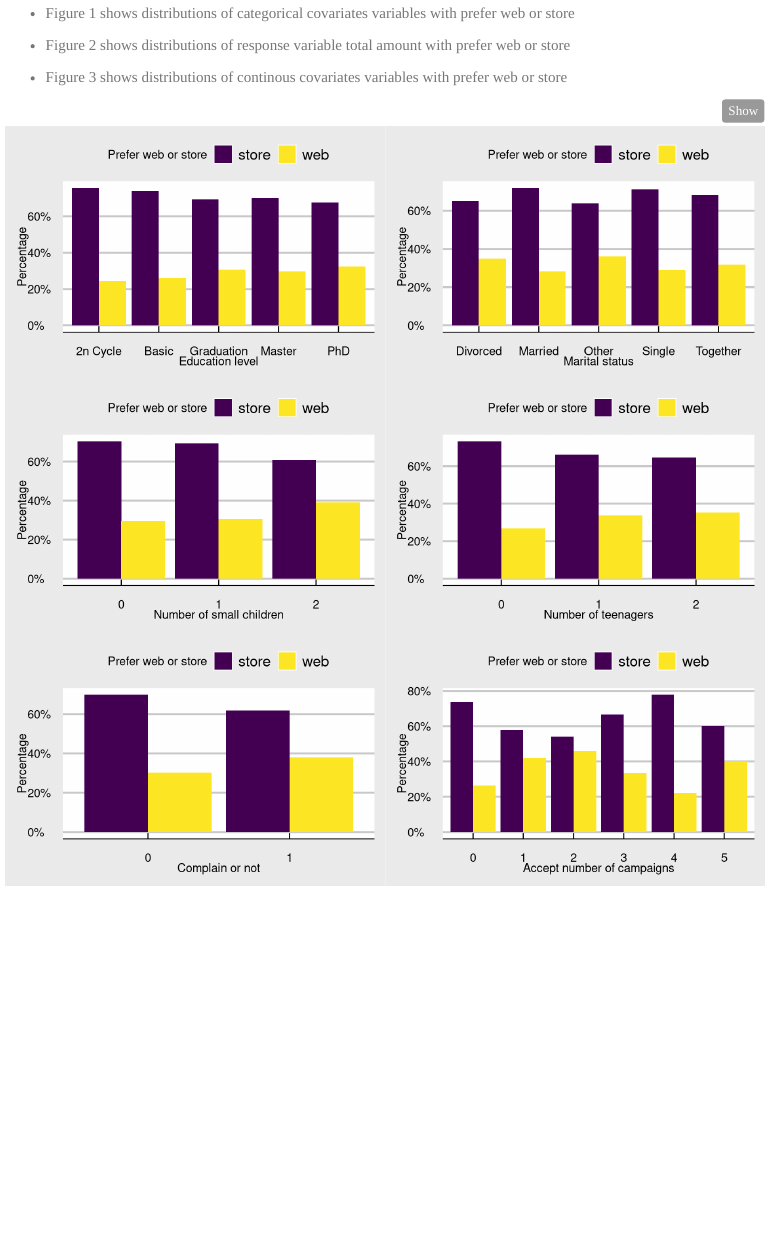
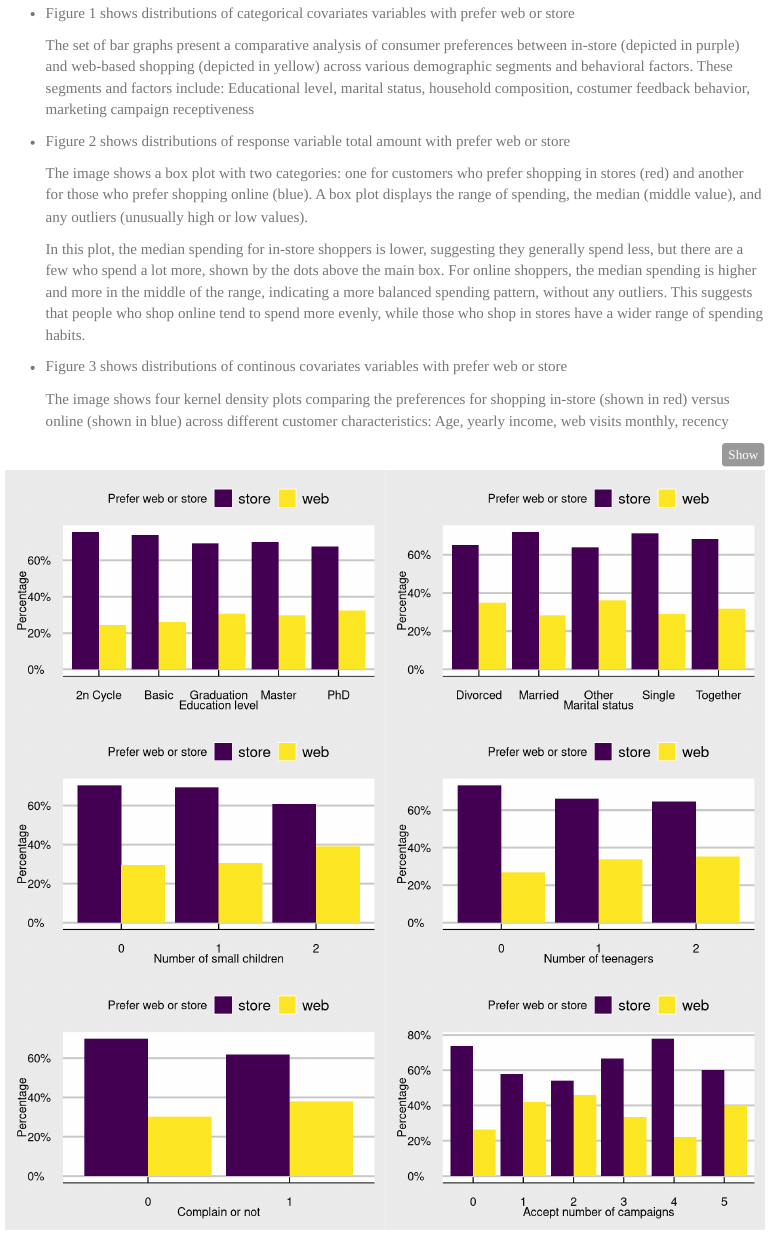
Before and after one commit to marketingllyz/marketingllyz.github.io, an R Markdown document (EDA.Rmd): the page in a window 1100 px wide, from 400 px down. Rendered offline with R 4.5, knitr and Pandoc, with nearby package versions; some code elsewhere in the file could not run offline; menus at the side of the page are left out.

Commit message:
add some description of EDA

````diff
--- a/EDA.Rmd
+++ b/EDA.Rmd
@@ -72,10 +72,23 @@ data  %>%
 
 * Figure 1 shows distributions of categorical covariates variables with prefer web or store
 
+  The set of bar graphs present a comparative analysis of consumer preferences between in-store (depicted in purple) and web-based shopping (depicted in yellow) across various demographic segments and behavioral factors.
+  These segments and factors include:
+  Educational level, marital status, household composition, costumer feedback behavior, marketing campaign receptiveness
+
 * Figure 2 shows distributions of response variable total amount with prefer web or store
+
+  The image shows a box plot with two categories:
+  one for customers who prefer shopping in stores (red) and another for those who prefer shopping online (blue).
+  A box plot displays the range of spending, the median (middle value), and any outliers (unusually high or low values).
+
+  In this plot, the median spending for in-store shoppers is lower, suggesting they generally spend less, but there are a few who spend a lot more, shown by the dots above the main box.
+  For online shoppers, the median spending is higher and more in the middle of the range, indicating a more balanced spending pattern, without any outliers. This suggests that people who shop online tend to spend more evenly, while those who shop in stores have a wider range of spending habits.
 
 * Figure 3 shows distributions of continous covariates variables with prefer web or store
 
+  The image shows four kernel density plots comparing the preferences for shopping in-store (shown in red) versus online (shown in blue) across different customer characteristics:
+  Age, yearly income, web visits monthly, recency
 
 ```{r, fig.height=9.8, fig.width=9.8}
 library(ggplot2)
````
Also changed, not shown: EDA.html, EDA_files/figure-html/unnamed-chunk-5-1.png.
